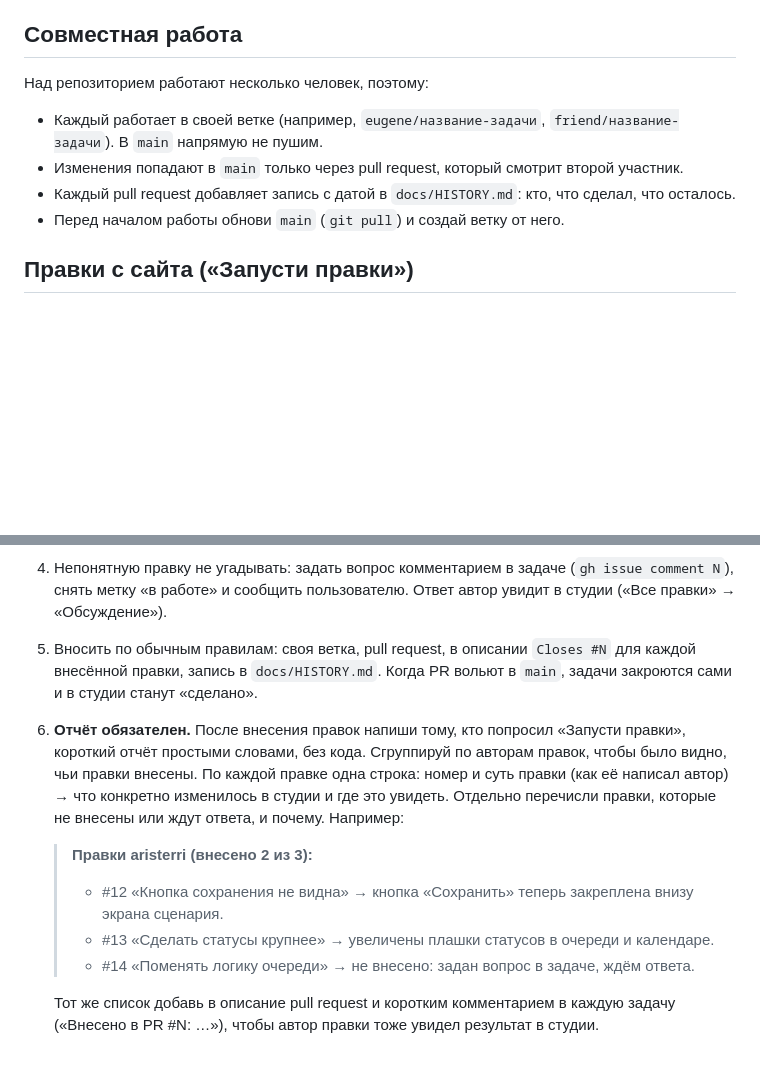
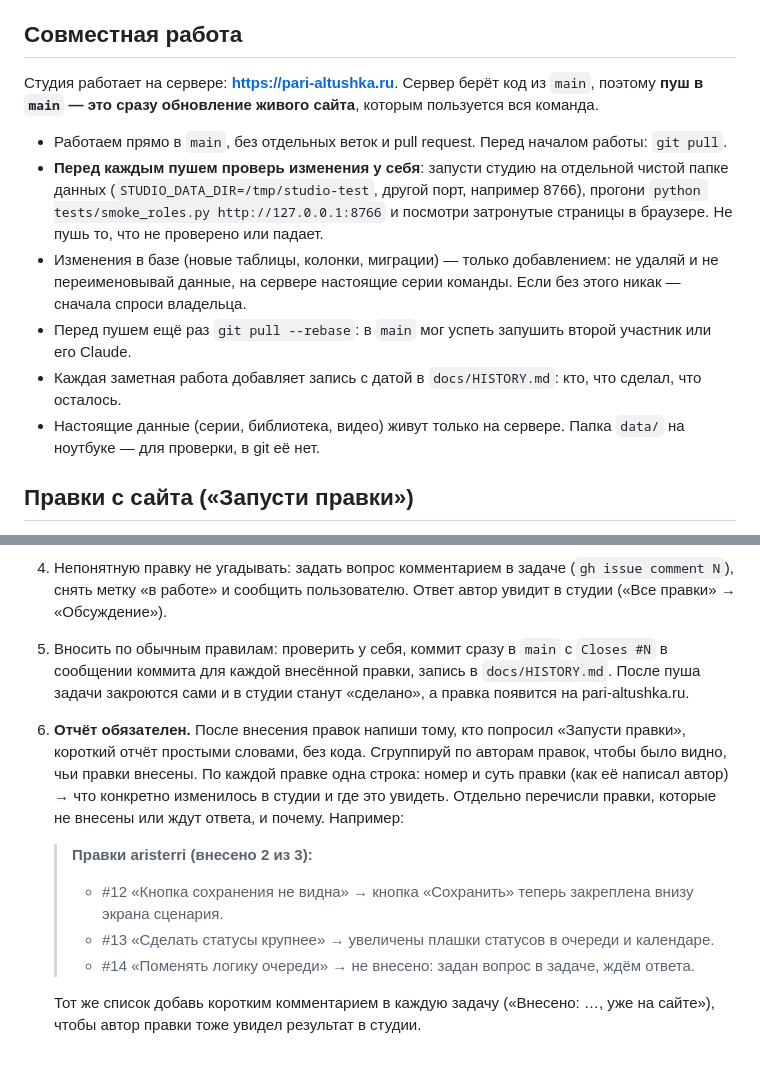
Before and after one commit to ChernikovEugene/ai-serial, a Markdown page: CLAUDE.md, 2 parts joined by grey strips. Drawn GitHub-style; blank space fills up the shorter version.

Commit message:
Правила: работаем сразу в main, пуш = обновление pari-altushka.ru, проверка перед пушем
Co-Authored-By: Claude Opus 5.5 <noreply@anthropic.com>

```diff
--- a/CLAUDE.md
+++ b/CLAUDE.md
@@ -7,12 +7,18 @@
 
 ## Совместная работа
 
-Над репозиторием работают несколько человек, поэтому:
+Студия работает на сервере: **https://pari-altushka.ru**. Сервер берёт код из `main`, поэтому **пуш в `main` — это
+сразу обновление живого сайта**, которым пользуется вся команда.
 
-- Каждый работает в своей ветке (например, `eugene/название-задачи`, `friend/название-задачи`). В `main` напрямую не пушим.
-- Изменения попадают в `main` только через pull request, который смотрит второй участник.
-- Каждый pull request добавляет запись с датой в `docs/HISTORY.md`: кто, что сделал, что осталось.
-- Перед началом работы обнови `main` (`git pull`) и создай ветку от него.
+- Работаем прямо в `main`, без отдельных веток и pull request. Перед началом работы: `git pull`.
+- **Перед каждым пушем проверь изменения у себя**: запусти студию на отдельной чистой папке данных
+  (`STUDIO_DATA_DIR=/tmp/studio-test`, другой порт, например 8766), прогони `python tests/smoke_roles.py http://127.0.0.1:8766`
+  и посмотри затронутые страницы в браузере. Не пушь то, что не проверено или падает.
+- Изменения в базе (новые таблицы, колонки, миграции) — только добавлением: не удаляй и не переименовывай данные,
+  на сервере настоящие серии команды. Если без этого никак — сначала спроси владельца.
+- Перед пушем ещё раз `git pull --rebase`: в `main` мог успеть запушить второй участник или его Claude.
+- Каждая заметная работа добавляет запись с датой в `docs/HISTORY.md`: кто, что сделал, что осталось.
+- Настоящие данные (серии, библиотека, видео) живут только на сервере. Папка `data/` на ноутбуке — для проверки, в git её нет.
 
 ## Правки с сайта («Запусти правки»)
 
@@ -29,8 +35,9 @@
 3. Перед работой поставить метку: `gh issue edit N --add-label "в работе"` и написать в задаче, что взято в работу.
 4. Непонятную правку не угадывать: задать вопрос комментарием в задаче (`gh issue comment N`), снять метку «в работе»
    и сообщить пользователю. Ответ автор увидит в студии («Все правки» → «Обсуждение»).
-5. Вносить по обычным правилам: своя ветка, pull request, в описании `Closes #N` для каждой внесённой правки,
-   запись в `docs/HISTORY.md`. Когда PR вольют в `main`, задачи закроются сами и в студии станут «сделано».
+5. Вносить по обычным правилам: проверить у себя, коммит сразу в `main` с `Closes #N` в сообщении коммита для каждой
+   внесённой правки, запись в `docs/HISTORY.md`. После пуша задачи закроются сами и в студии станут «сделано»,
+   а правка появится на pari-altushka.ru.
 6. **Отчёт обязателен.** После внесения правок напиши тому, кто попросил «Запусти правки», короткий отчёт простыми словами,
    без кода. Сгруппируй по авторам правок, чтобы было видно, чьи правки внесены. По каждой правке одна строка:
    номер и суть правки (как её написал автор) → что конкретно изменилось в студии и где это увидеть. Отдельно перечисли
@@ -41,5 +48,5 @@
    > - #13 «Сделать статусы крупнее» → увеличены плашки статусов в очереди и календаре.
    > - #14 «Поменять логику очереди» → не внесено: задан вопрос в задаче, ждём ответа.
 
-   Тот же список добавь в описание pull request и коротким комментарием в каждую задачу («Внесено в PR #N: …»),
+   Тот же список добавь коротким комментарием в каждую задачу («Внесено: …, уже на сайте»),
    чтобы автор правки тоже увидел результат в студии.
```
Also changed, not shown: docs/HISTORY.md (+8 -0 lines).
